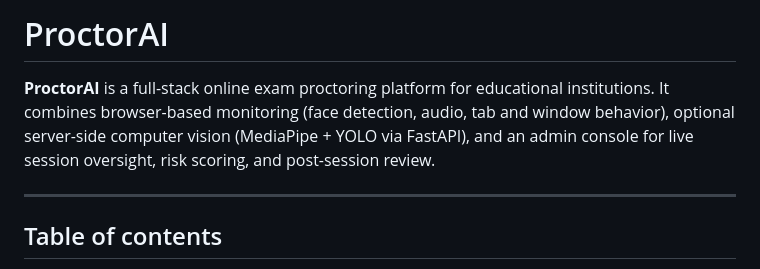
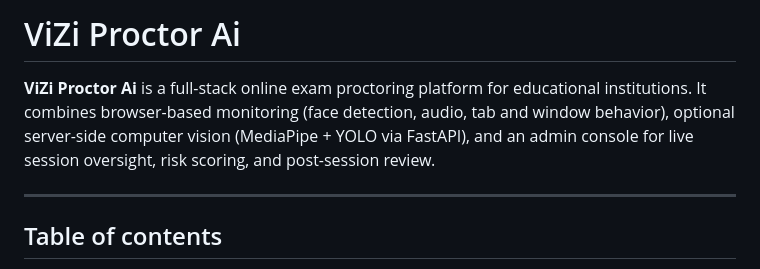
Before and after one commit to sudo-pixel-spec/Group-3, a Markdown page: README.md, the part around the change. Drawn GitHub-style.

Commit message:
Update project name from ProctorAI to ViZi Proctor Ai

```diff
--- a/README.md
+++ b/README.md
@@ -1,6 +1,6 @@
-# ProctorAI
+# ViZi Proctor Ai
 
-**ProctorAI** is a full-stack online exam proctoring platform for educational institutions. It combines browser-based monitoring (face detection, audio, tab and window behavior), optional server-side computer vision (MediaPipe + YOLO via FastAPI), and an admin console for live session oversight, risk scoring, and post-session review.
+**ViZi Proctor Ai** is a full-stack online exam proctoring platform for educational institutions. It combines browser-based monitoring (face detection, audio, tab and window behavior), optional server-side computer vision (MediaPipe + YOLO via FastAPI), and an admin console for live session oversight, risk scoring, and post-session review.
 
 ---
 
```
